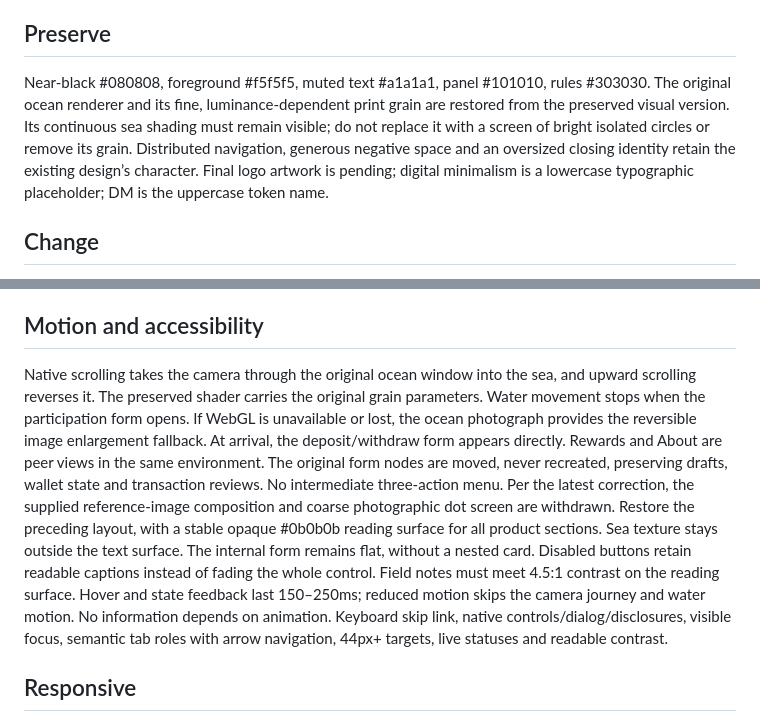
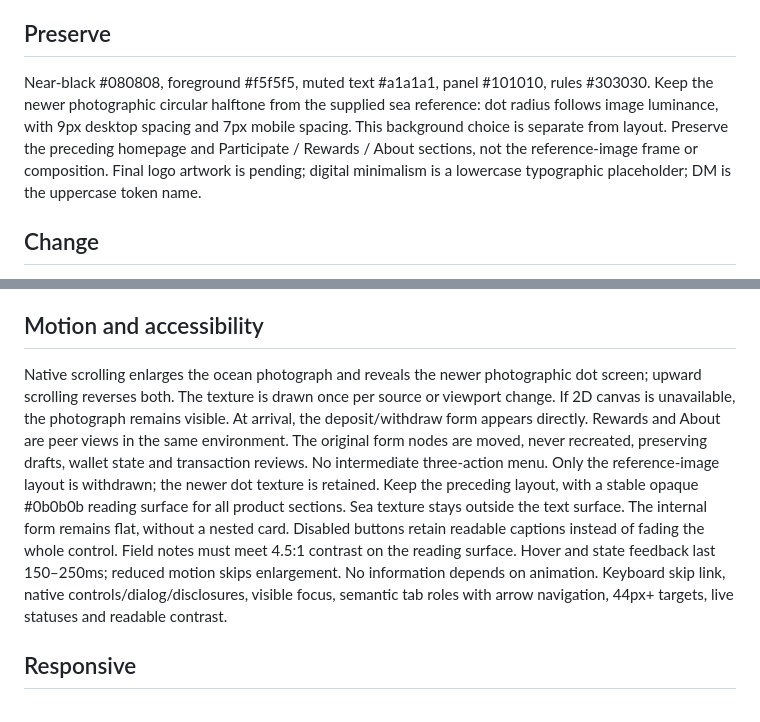
Before and after one commit to DigitalMinimalism0/DM-Digital-Minimalism, a Markdown page: DESIGN.md, 2 parts joined by grey strips. Rendered like a GitHub page.

```diff
--- a/DESIGN.md
+++ b/DESIGN.md
@@ -4,7 +4,7 @@ Reading this as a redesign for ordinary token holders: quiet, monochrome, spatia
 
 ## Preserve
 
-Near-black #080808, foreground #f5f5f5, muted text #a1a1a1, panel #101010, rules #303030. The original ocean renderer and its fine, luminance-dependent print grain are restored from the preserved visual version. Its continuous sea shading must remain visible; do not replace it with a screen of bright isolated circles or remove its grain. Distributed navigation, generous negative space and an oversized closing identity retain the existing design’s character. Final logo artwork is pending; digital minimalism is a lowercase typographic placeholder; DM is the uppercase token name.
+Near-black #080808, foreground #f5f5f5, muted text #a1a1a1, panel #101010, rules #303030. Keep the newer photographic circular halftone from the supplied sea reference: dot radius follows image luminance, with 9px desktop spacing and 7px mobile spacing. This background choice is separate from layout. Preserve the preceding homepage and Participate / Rewards / About sections, not the reference-image frame or composition. Final logo artwork is pending; digital minimalism is a lowercase typographic placeholder; DM is the uppercase token name.
 
 ## Change
 
@@ -16,7 +16,7 @@ Albert Sans 300–600 self-hosted with its OFL license. Body 16px/1.65; function
 
 ## Motion and accessibility
 
-Native scrolling takes the camera through the original ocean window into the sea, and upward scrolling reverses it. The preserved shader carries the original grain parameters. Water movement stops when the participation form opens. If WebGL is unavailable or lost, the ocean photograph provides the reversible image enlargement fallback. At arrival, the deposit/withdraw form appears directly. Rewards and About are peer views in the same environment. The original form nodes are moved, never recreated, preserving drafts, wallet state and transaction reviews. No intermediate three-action menu. Per the latest correction, the supplied reference-image composition and coarse photographic dot screen are withdrawn. Restore the preceding layout, with a stable opaque #0b0b0b reading surface for all product sections. Sea texture stays outside the text surface. The internal form remains flat, without a nested card. Disabled buttons retain readable captions instead of fading the whole control. Field notes must meet 4.5:1 contrast on the reading surface. Hover and state feedback last 150–250ms; reduced motion skips the camera journey and water motion. No information depends on animation. Keyboard skip link, native controls/dialog/disclosures, visible focus, semantic tab roles with arrow navigation, 44px+ targets, live statuses and readable contrast.
+Native scrolling enlarges the ocean photograph and reveals the newer photographic dot screen; upward scrolling reverses both. The texture is drawn once per source or viewport change. If 2D canvas is unavailable, the photograph remains visible. At arrival, the deposit/withdraw form appears directly. Rewards and About are peer views in the same environment. The original form nodes are moved, never recreated, preserving drafts, wallet state and transaction reviews. No intermediate three-action menu. Only the reference-image layout is withdrawn; the newer dot texture is retained. Keep the preceding layout, with a stable opaque #0b0b0b reading surface for all product sections. Sea texture stays outside the text surface. The internal form remains flat, without a nested card. Disabled buttons retain readable captions instead of fading the whole control. Field notes must meet 4.5:1 contrast on the reading surface. Hover and state feedback last 150–250ms; reduced motion skips enlargement. No information depends on animation. Keyboard skip link, native controls/dialog/disclosures, visible focus, semantic tab roles with arrow navigation, 44px+ targets, live statuses and readable contrast.
 
 ## Responsive
 
```
Also changed, not shown: PRODUCT.md (+1 -1 lines), README.md (+1 -1 lines), docs/assets/website.png, 5 other files.
